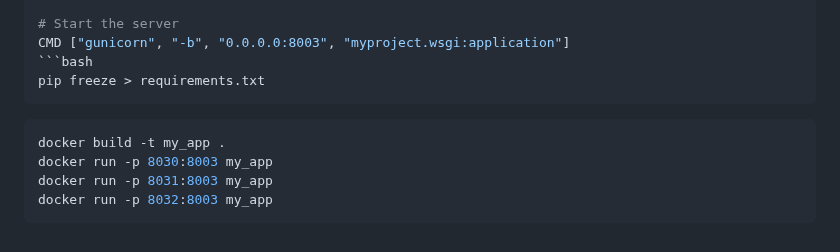
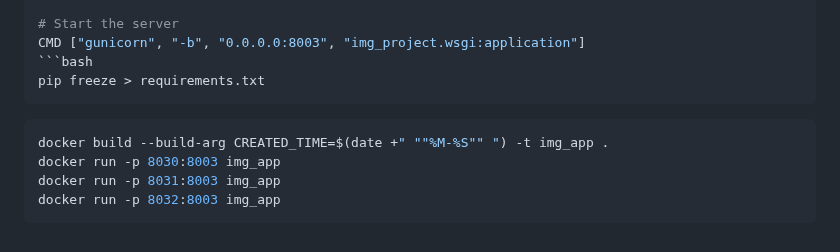
Before and after one commit to hojat-gazestani/DevOps, a Markdown page: haproxy/06-img_app.md, the part around one of its changes. GitHub-like rendering.

````diff
--- a/haproxy/06-img_app.md
+++ b/haproxy/06-img_app.md
@@ -191,14 +129,14 @@ COPY . .
 EXPOSE 8003
 
 # Start the server
-CMD ["gunicorn", "-b", "0.0.0.0:8003", "myproject.wsgi:application"]
+CMD ["gunicorn", "-b", "0.0.0.0:8003", "img_project.wsgi:application"]
 ```bash
 pip freeze > requirements.txt
 ```
 
 ```bash
-docker build -t my_app .
-docker run -p 8030:8003 my_app
-docker run -p 8031:8003 my_app
-docker run -p 8032:8003 my_app
+docker build --build-arg CREATED_TIME=$(date +" ""%M-%S"" ") -t img_app .
+docker run -p 8030:8003 img_app
+docker run -p 8031:8003 img_app
+docker run -p 8032:8003 img_app
 ```
````
Also changed, not shown: other parts of haproxy/06-img_app.md (+67 -129 lines), haproxy/05-auth_app.md (+8 -10 lines).
